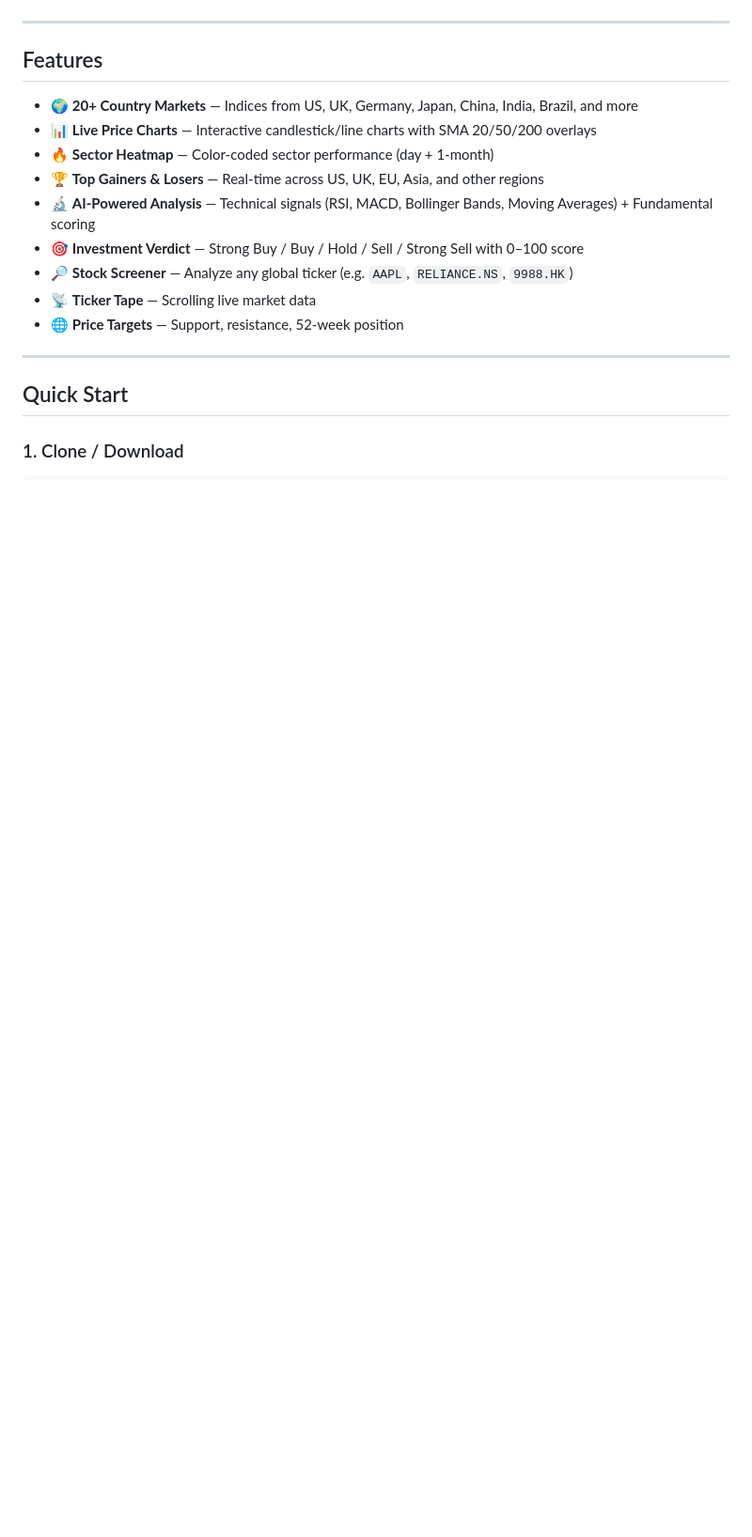
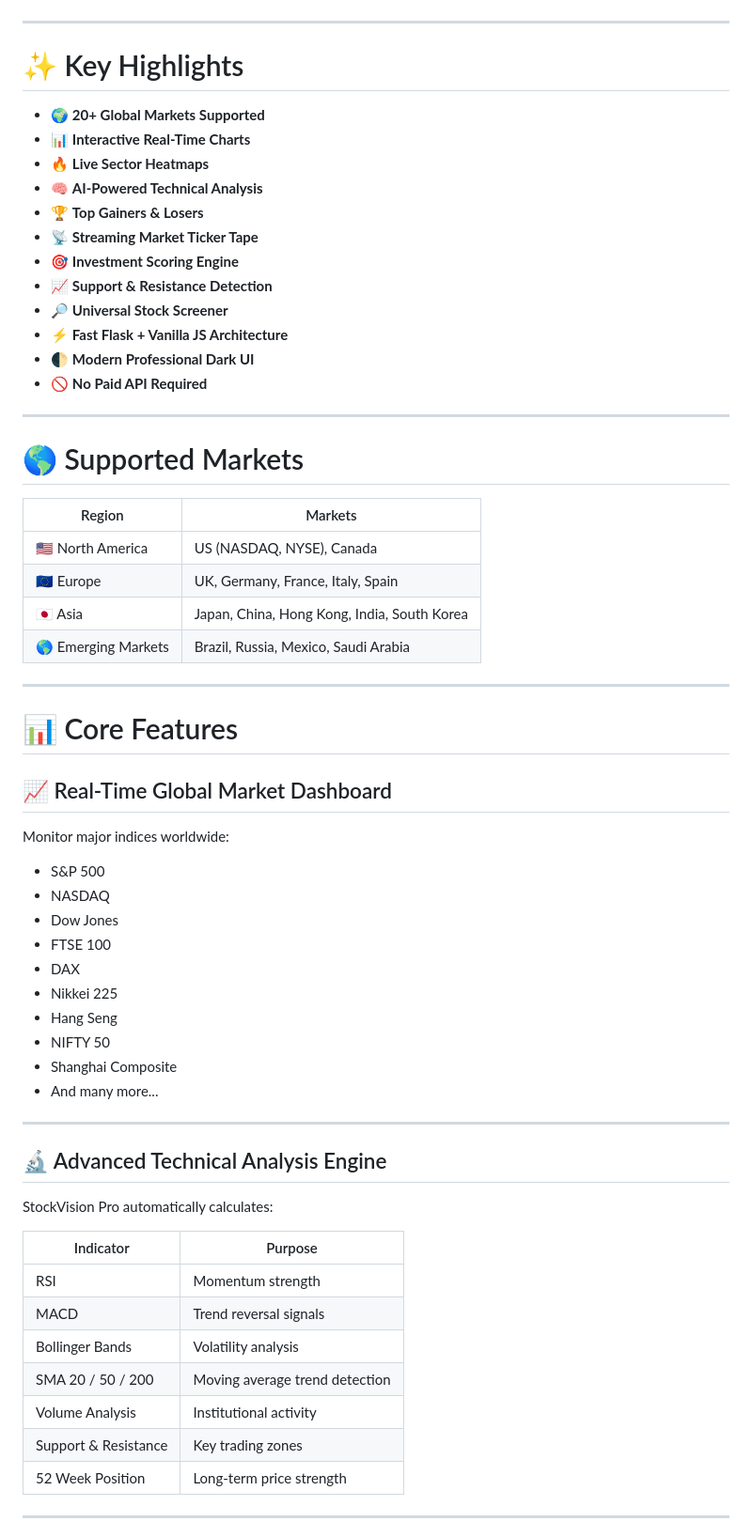
Before and after one commit to thiruna31/StockVisionPro, a Markdown page: README.md, the part around one of its changes. Shown at 94% size. GitHub-like rendering; blank space fills up the shorter version.

```diff
--- a/README.md
+++ b/README.md
@@ -4,20 +18,66 @@
 
 ---
 
-## Features
+# ✨ Key Highlights
 
-- 🌍 **20+ Country Markets** — Indices from US, UK, Germany, Japan, China, India, Brazil, and more
-- 📊 **Live Price Charts** — Interactive candlestick/line charts with SMA 20/50/200 overlays
-- 🔥 **Sector Heatmap** — Color-coded sector performance (day + 1-month)
-- 🏆 **Top Gainers & Losers** — Real-time across US, UK, EU, Asia, and other regions
-- 🔬 **AI-Powered Analysis** — Technical signals (RSI, MACD, Bollinger Bands, Moving Averages) + Fundamental scoring
-- 🎯 **Investment Verdict** — Strong Buy / Buy / Hold / Sell / Strong Sell with 0–100 score
-- 🔎 **Stock Screener** — Analyze any global ticker (e.g. `AAPL`, `RELIANCE.NS`, `9988.HK`)
-- 📡 **Ticker Tape** — Scrolling live market data
-- 🌐 **Price Targets** — Support, resistance, 52-week position
+* 🌍 **20+ Global Markets Supported**
+* 📊 **Interactive Real-Time Charts**
+* 🔥 **Live Sector Heatmaps**
+* 🧠 **AI-Powered Technical Analysis**
+* 🏆 **Top Gainers & Losers**
+* 📡 **Streaming Market Ticker Tape**
+* 🎯 **Investment Scoring Engine**
+* 📈 **Support & Resistance Detection**
+* 🔎 **Universal Stock Screener**
+* ⚡ **Fast Flask + Vanilla JS Architecture**
+* 🌓 **Modern Professional Dark UI**
+* 🚫 **No Paid API Required**
 
 ---
 
-## Quick Start
+# 🌎 Supported Markets
 
-### 1. Clone / Download
+| Region              | Markets                                     |
+| ------------------- | ------------------------------------------- |
+| 🇺🇸 North America  | US (NASDAQ, NYSE), Canada                   |
+| 🇪🇺 Europe         | UK, Germany, France, Italy, Spain           |
+| 🇯🇵 Asia           | Japan, China, Hong Kong, India, South Korea |
+| 🌎 Emerging Markets | Brazil, Russia, Mexico, Saudi Arabia        |
+
+---
+
+# 📊 Core Features
+
+## 📈 Real-Time Global Market Dashboard
+
+Monitor major indices worldwide:
+
+* S&P 500
+* NASDAQ
+* Dow Jones
+* FTSE 100
+* DAX
+* Nikkei 225
+* Hang Seng
+* NIFTY 50
+* Shanghai Composite
+* And many more...
+
+---
+
+## 🔬 Advanced Technical Analysis Engine
+
+StockVision Pro automatically calculates:
+
+| Indicator            | Purpose                        |
+| -------------------- | ------------------------------ |
+| RSI                  | Momentum strength              |
+| MACD                 | Trend reversal signals         |
+| Bollinger Bands      | Volatility analysis            |
+| SMA 20 / 50 / 200    | Moving average trend detection |
+| Volume Analysis      | Institutional activity         |
+| Support & Resistance | Key trading zones              |
+| 52 Week Position     | Long-term price strength       |
+
+---
+
```
Also changed, not shown: other parts of README.md (+344 -51 lines).
